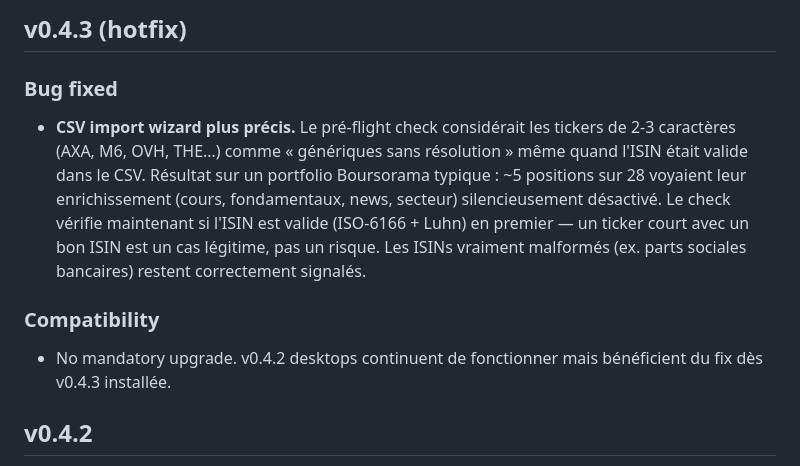
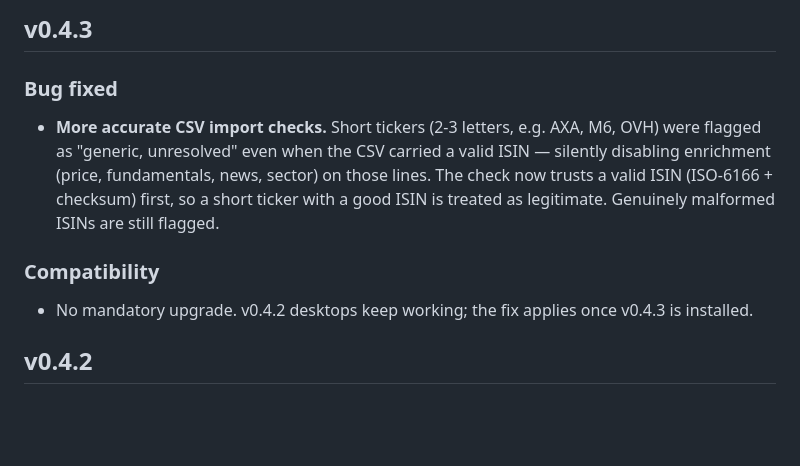
Before and after one commit to pderrier/alfred-desktop, a Markdown page: CHANGELOG.md, the part around one of its changes. Rendered like a GitHub page; blank space fills up the shorter version.

```diff
--- a/CHANGELOG.md
+++ b/CHANGELOG.md
@@ -73,22 +29,13 @@
 
-## v0.4.3 (hotfix)
+## v0.4.3
 
 ### Bug fixed
 
-- **CSV import wizard plus précis.** Le pré-flight check considérait les
-  tickers de 2-3 caractères (AXA, M6, OVH, THE…) comme « génériques sans
-  résolution » même quand l'ISIN était valide dans le CSV. Résultat sur
-  un portfolio Boursorama typique : ~5 positions sur 28 voyaient leur
-  enrichissement (cours, fondamentaux, news, secteur) silencieusement
-  désactivé. Le check vérifie maintenant si l'ISIN est valide
-  (ISO-6166 + Luhn) en premier — un ticker court avec un bon ISIN est
-  un cas légitime, pas un risque. Les ISINs vraiment malformés
-  (ex. parts sociales bancaires) restent correctement signalés.
+- **More accurate CSV import checks.** Short tickers (2-3 letters, e.g. AXA, M6, OVH) were flagged as "generic, unresolved" even when the CSV carried a valid ISIN — silently disabling enrichment (price, fundamentals, news, sector) on those lines. The check now trusts a valid ISIN (ISO-6166 + checksum) first, so a short ticker with a good ISIN is treated as legitimate. Genuinely malformed ISINs are still flagged.
 
 ### Compatibility
 
-- No mandatory upgrade. v0.4.2 desktops continuent de fonctionner mais
-  bénéficient du fix dès v0.4.3 installée.
+- No mandatory upgrade. v0.4.2 desktops keep working; the fix applies once v0.4.3 is installed.
 
 ## v0.4.2
 
```
Also changed, not shown: other parts of CHANGELOG.md (+10 -54 lines).
